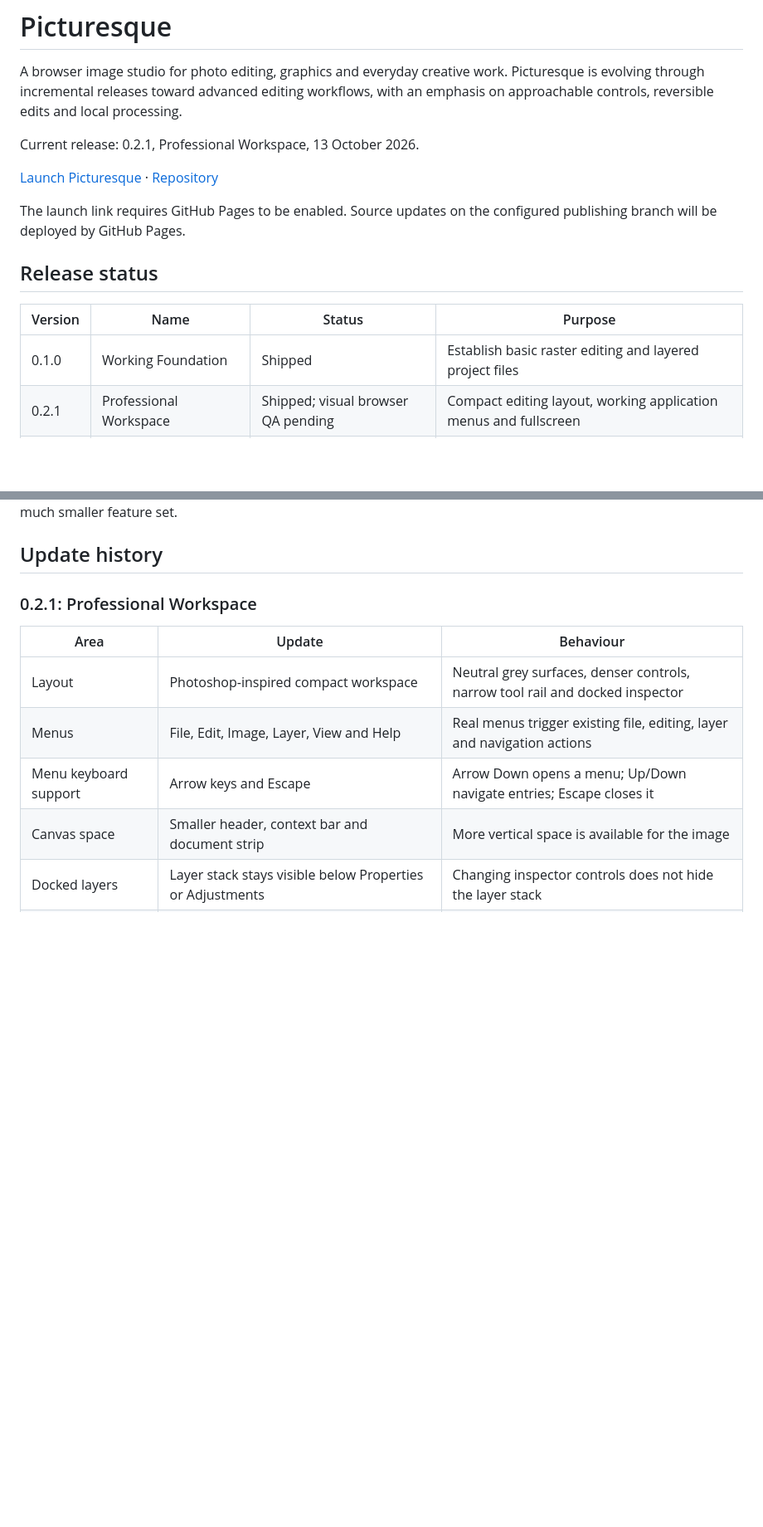
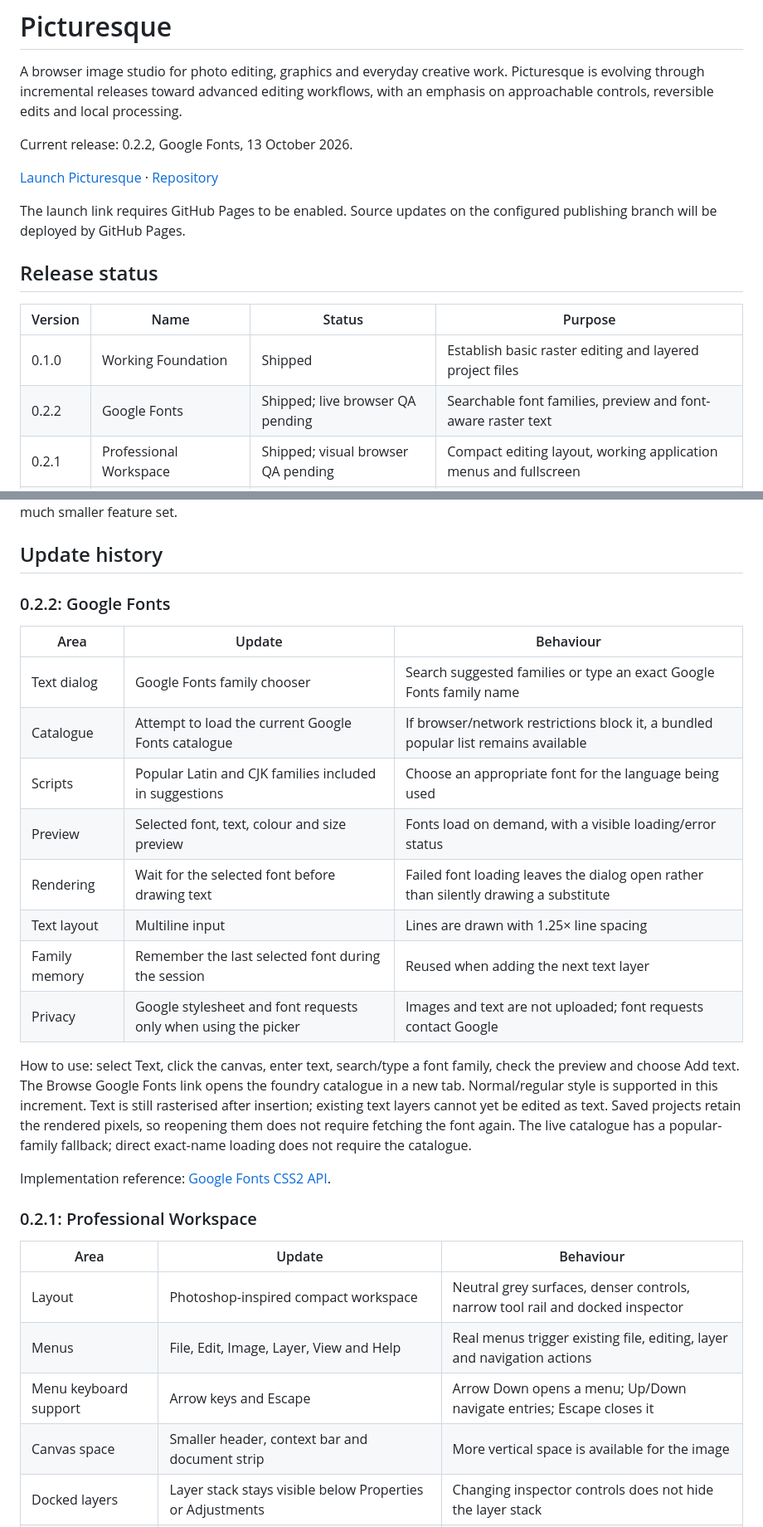
Before and after one commit to Averydimbulb79/Picturesque, a Markdown page: README.md, 2 parts joined by grey strips. Shown at 83% size. GitHub-like rendering; blank space fills up the shorter version.

Commit message:
Document Google Fonts update and privacy behaviour

```diff
--- a/README.md
+++ b/README.md
@@ -2,7 +2,7 @@
 
 A browser image studio for photo editing, graphics and everyday creative work. Picturesque is evolving through incremental releases toward advanced editing workflows, with an emphasis on approachable controls, reversible edits and local processing.
 
-Current release: 0.2.1, Professional Workspace, 13 October 2026.
+Current release: 0.2.2, Google Fonts, 13 October 2026.
 
 [Launch Picturesque](https://averydimbulb79.github.io/Picturesque/) · [Repository](https://github.com/Averydimbulb79/Picturesque)
 
@@ -13,6 +13,7 @@ The launch link requires GitHub Pages to be enabled. Source updates on the confi
 | Version | Name | Status | Purpose |
 |---|---|---|---|
 | 0.1.0 | Working Foundation | Shipped | Establish basic raster editing and layered project files |
+| 0.2.2 | Google Fonts | Shipped; live browser QA pending | Searchable font families, preview and font-aware raster text |
 | 0.2.1 | Professional Workspace | Shipped; visual browser QA pending | Compact editing layout, working application menus and fullscreen |
 | 0.2.0 | Studio Interface | Shipped; visual browser QA pending | Replace the initial utility-style interface with a cohesive workspace |
 | 0.3.0 | Reliable Foundation | Planned next | Improve document state, recovery, navigation and rendering |
@@ -27,6 +28,24 @@ The launch link requires GitHub Pages to be enabled. Source updates on the confi
 Planned versions are direction and scope, not delivery dates or claims of implemented capability. Large releases may be split into smaller updates. Photopea-level compatibility is a long-term goal; this application currently covers a much smaller feature set.
 
 ## Update history
+
+### 0.2.2: Google Fonts
+
+| Area | Update | Behaviour |
+|---|---|---|
+| Text dialog | Google Fonts family chooser | Search suggested families or type an exact Google Fonts family name |
+| Catalogue | Attempt to load the current Google Fonts catalogue | If browser/network restrictions block it, a bundled popular list remains available |
+| Scripts | Popular Latin and CJK families included in suggestions | Choose an appropriate font for the language being used |
+| Preview | Selected font, text, colour and size preview | Fonts load on demand, with a visible loading/error status |
+| Rendering | Wait for the selected font before drawing text | Failed font loading leaves the dialog open rather than silently drawing a substitute |
+| Text layout | Multiline input | Lines are drawn with 1.25× line spacing |
+| Family memory | Remember the last selected font during the session | Reused when adding the next text layer |
+| Privacy | Google stylesheet and font requests only when using the picker | Images and text are not uploaded; font requests contact Google |
+
+How to use: select Text, click the canvas, enter text, search/type a font family, check the preview and choose Add text. The Browse Google Fonts link opens the foundry catalogue in a new tab. Normal/regular style is supported in this increment. Text is still rasterised after insertion; existing text layers cannot yet be edited as text. Saved projects retain the rendered pixels, so reopening them does not require fetching the font again. The live catalogue has a popular-family fallback; direct exact-name loading does not require the catalogue.
+
+Implementation reference: [Google Fonts CSS2 API](https://developers.google.com/fonts/docs/css2).
+
 
 ### 0.2.1: Professional Workspace
 
```
Also changed, not shown: other parts of README.md (+3 -3 lines).
